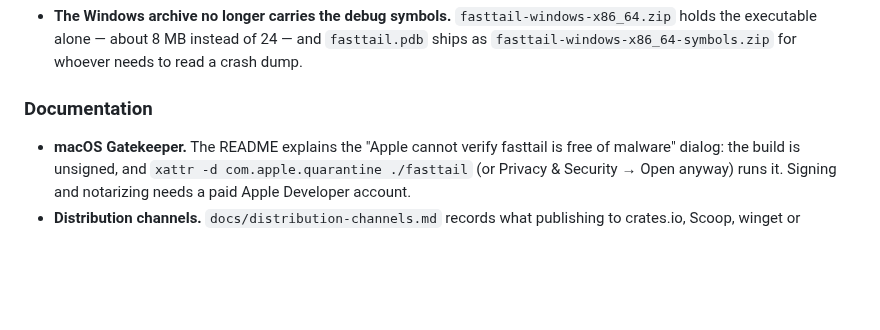
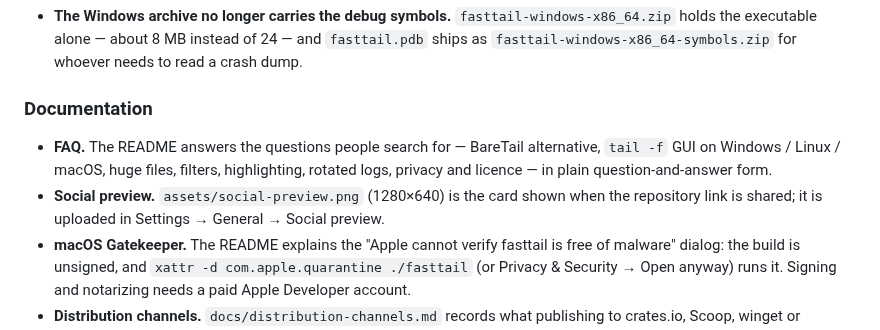
Before and after one commit to matteobaccan/FastTail, a Markdown page: CHANGELOG.md, the part around the change. Drawn GitHub-style; blank space fills up the shorter version.

```diff
--- a/CHANGELOG.md
+++ b/CHANGELOG.md
@@ -16,6 +16,11 @@ The format is based on [Keep a Changelog](https://keepachangelog.com/en/1.1.0/).
 
 ### Documentation
 
+- **FAQ.** The README answers the questions people search for — BareTail alternative,
+  `tail -f` GUI on Windows / Linux / macOS, huge files, filters, highlighting, rotated
+  logs, privacy and licence — in plain question-and-answer form.
+- **Social preview.** `assets/social-preview.png` (1280×640) is the card shown when the
+  repository link is shared; it is uploaded in Settings → General → Social preview.
 - **macOS Gatekeeper.** The README explains the "Apple cannot verify fasttail is free of
   malware" dialog: the build is unsigned, and `xattr -d com.apple.quarantine ./fasttail`
   (or Privacy & Security → Open anyway) runs it. Signing and notarizing needs a paid
```
Also changed, not shown: README.md (+43 -0 lines), assets/screenshots/fasttail_main_view.png, assets/social-preview.png (added).
